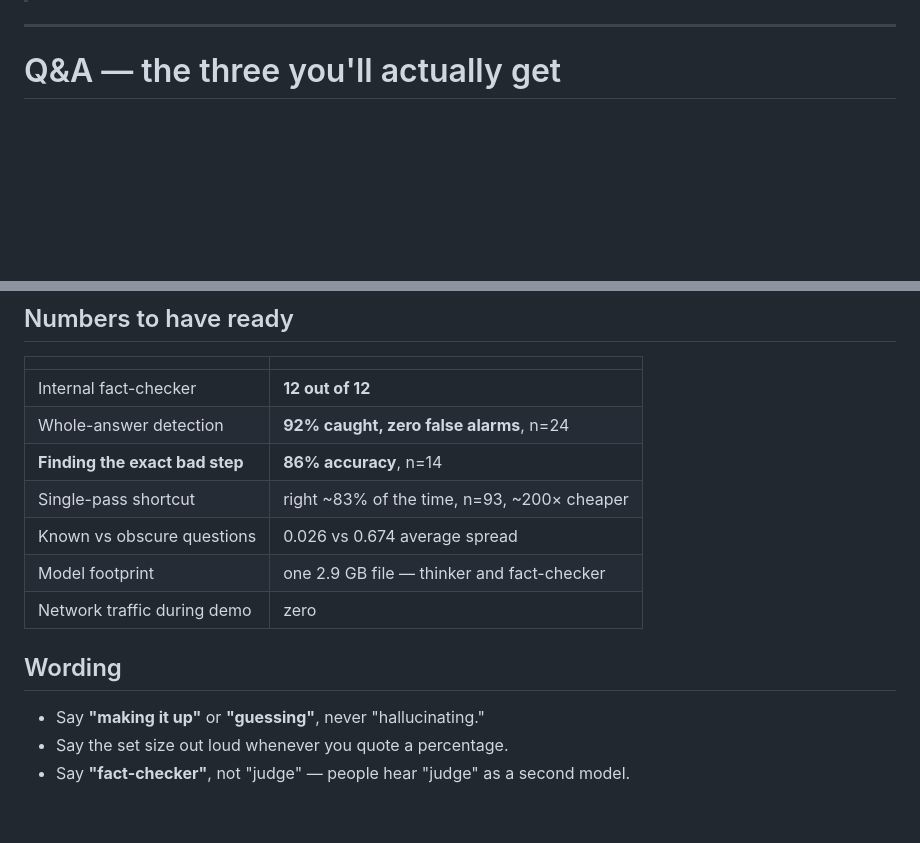
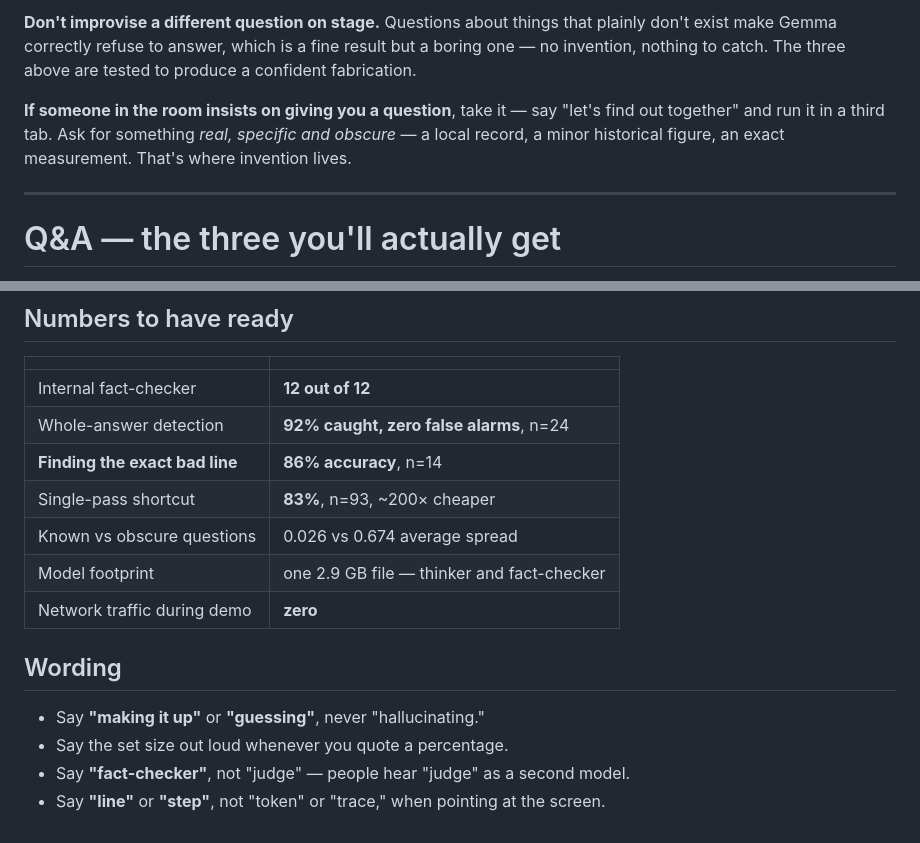
Before and after one commit to AviDhandhania/glassbox, a Markdown page: PITCH.md, 2 parts joined by grey strips. Rendered like a GitHub page; blank space fills up the shorter version.

```diff
--- a/PITCH.md
+++ b/PITCH.md
@@ -119,3 +193,12 @@ even better than on schedule.
+**Don't improvise a different question on stage.** Questions about things that
+plainly don't exist make Gemma correctly refuse to answer, which is a fine
+result but a boring one — no invention, nothing to catch. The three above are
+tested to produce a confident fabrication.
+
+**If someone in the room insists on giving you a question**, take it — say
+"let's find out together" and run it in a third tab. Ask for something *real,
+specific and obscure* — a local record, a minor historical figure, an exact
+measurement. That's where invention lives.
 
 ---
 
@@ -161,14 +244,15 @@ Name one real place, not a category:
 |---|---|
 | Internal fact-checker | **12 out of 12** |
 | Whole-answer detection | **92% caught, zero false alarms**, n=24 |
-| **Finding the exact bad step** | **86% accuracy**, n=14 |
-| Single-pass shortcut | right ~83% of the time, n=93, ~200× cheaper |
+| **Finding the exact bad line** | **86% accuracy**, n=14 |
+| Single-pass shortcut | **83%**, n=93, ~200× cheaper |
 | Known vs obscure questions | 0.026 vs 0.674 average spread |
 | Model footprint | one 2.9 GB file — thinker and fact-checker |
-| Network traffic during demo | zero |
+| Network traffic during demo | **zero** |
 
 ## Wording
 
 - Say **"making it up"** or **"guessing"**, never "hallucinating."
 - Say the set size out loud whenever you quote a percentage.
 - Say **"fact-checker"**, not "judge" — people hear "judge" as a second model.
+- Say **"line"** or **"step"**, not "token" or "trace," when pointing at the screen.
```
Also changed, not shown: other parts of PITCH.md (+136 -62 lines).
